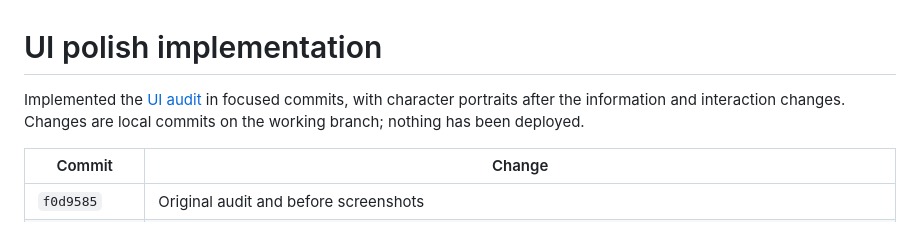
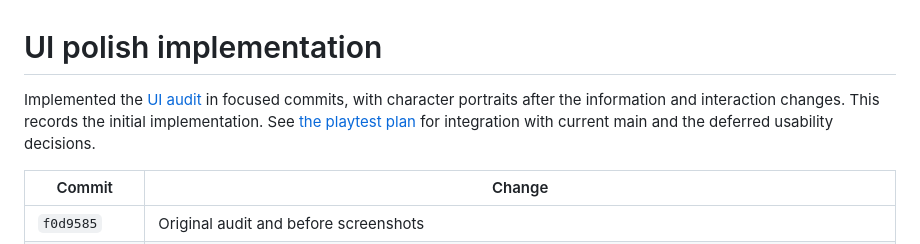
Before and after one commit to cjmckee/mumblewood-demo, a Markdown page: docs/UI_IMPLEMENTATION.md, the part around the change. GitHub-like rendering.

```diff
--- a/docs/UI_IMPLEMENTATION.md
+++ b/docs/UI_IMPLEMENTATION.md
@@ -1,6 +1,6 @@
 # UI polish implementation
 
-Implemented the [UI audit](UI_AUDIT.md) in focused commits, with character portraits after the information and interaction changes. Changes are local commits on the working branch; nothing has been deployed.
+Implemented the [UI audit](UI_AUDIT.md) in focused commits, with character portraits after the information and interaction changes. This records the initial implementation. See [the playtest plan](UI_PLAYTEST_PLAN.md) for integration with current main and the deferred usability decisions.
 
 | Commit | Change |
 | --- | --- |
```
Also changed, not shown: README.md (+2 -0 lines), docs/UI_PLAYTEST_PLAN.md (added, +46 -0 lines).
